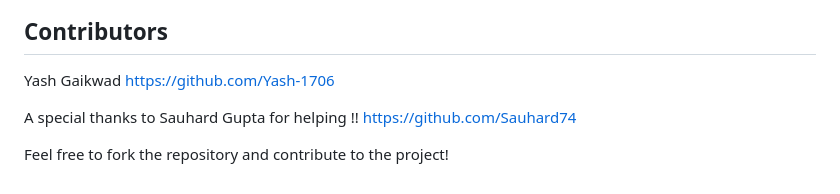
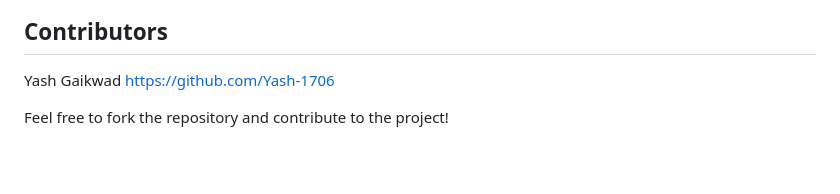
Before and after one commit to Yash-1706/AI-Photo-Editor, a Markdown page: README.md, the part around the change. Drawn GitHub-style; blank space fills up the shorter version.

```diff
--- a/README.md
+++ b/README.md
@@ -115,7 +115,4 @@ Light Mode
 Yash Gaikwad
 https://github.com/Yash-1706
 
-A special thanks to Sauhard Gupta for helping !!
-https://github.com/Sauhard74
-
 Feel free to fork the repository and contribute to the project!
```
